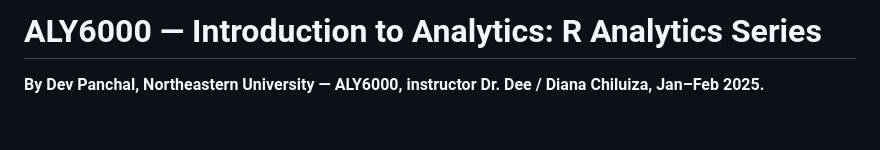
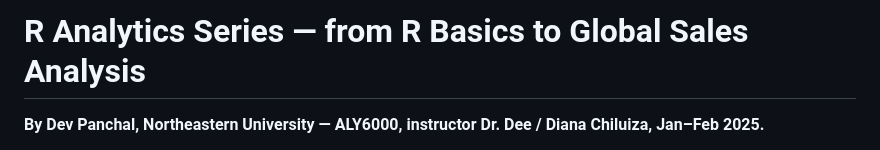
Before and after one commit to dev3690/aly6000-r-analytics, a Markdown page: README.md, the part around the change. GitHub-like rendering; blank space fills up the shorter version.

Commit message:
Update title and description in README.md

```diff
--- a/README.md
+++ b/README.md
@@ -1,4 +1,4 @@
-# ALY6000 — Introduction to Analytics: R Analytics Series
+# R Analytics Series — from R Basics to Global Sales Analysis
 
 **By Dev Panchal, Northeastern University — ALY6000, instructor Dr. Dee / Diana Chiluiza, Jan–Feb 2025.**
 
```
